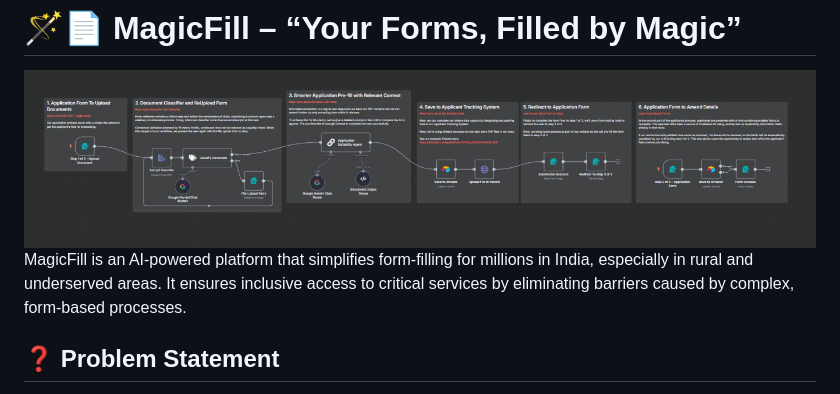
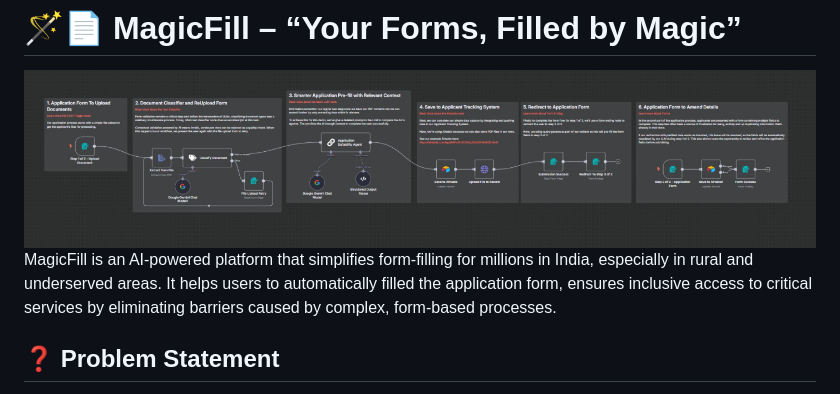
Before and after one commit to BikramMondal5/MagicFill, a Markdown page: README.md, the part around the change. Drawn GitHub-style.

```diff
--- a/README.md
+++ b/README.md
@@ -1,7 +1,7 @@
 # 🪄📄 MagicFill – “Your Forms, Filled by Magic”
 
 ![Workflow](screenshot.png)
-MagicFill is an AI-powered platform that simplifies form-filling for millions in India, especially in rural and underserved areas. It ensures inclusive access to critical services by eliminating barriers caused by complex, form-based processes.
+MagicFill is an AI-powered platform that simplifies form-filling for millions in India, especially in rural and underserved areas. It helps users to automatically filled the application form, ensures inclusive access to critical services by eliminating barriers caused by complex, form-based processes.
 
 ## ❓ Problem Statement
 Millions in India, particularly in rural and underserved urban areas, face barriers to accessing essential services due to complex, form-based processes. These challenges include:
```
